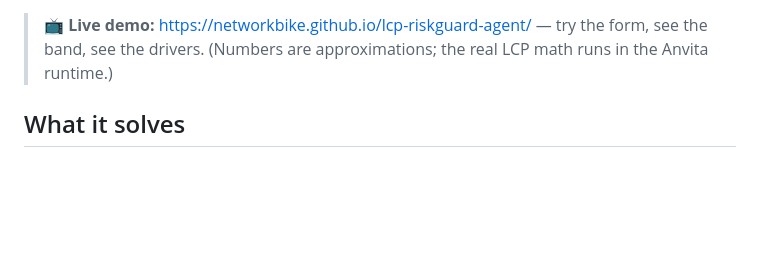
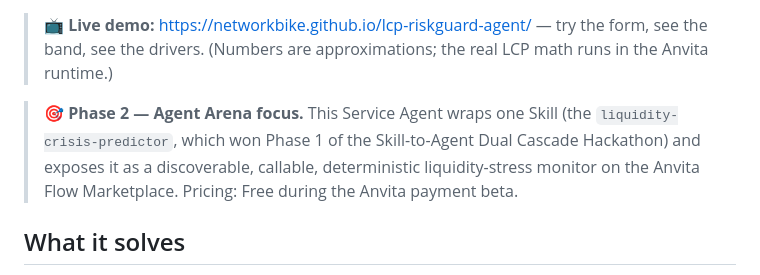
Before and after one commit to networkbike/lcp-riskguard-agent, a Markdown page: README.md, the part around the change. Rendered like a GitHub page; blank space fills up the shorter version.

```diff
--- a/README.md
+++ b/README.md
@@ -34,6 +34,13 @@ for a 60-second orientation.
 > 📺 **Live demo:** [https://networkbike.github.io/lcp-riskguard-agent/](https://networkbike.github.io/lcp-riskguard-agent/)
 > — try the form, see the band, see the drivers. (Numbers are
 > approximations; the real LCP math runs in the Anvita runtime.)
+
+> 🎯 **Phase 2 — Agent Arena focus.** This Service Agent wraps
+> one Skill (the `liquidity-crisis-predictor`, which won Phase 1
+> of the Skill-to-Agent Dual Cascade Hackathon) and exposes it
+> as a discoverable, callable, deterministic liquidity-stress
+> monitor on the Anvita Flow Marketplace. Pricing: Free during
+> the Anvita payment beta.
 
 ## What it solves
 
```
Also changed, not shown: CHANGELOG.md (+22 -0 lines).
